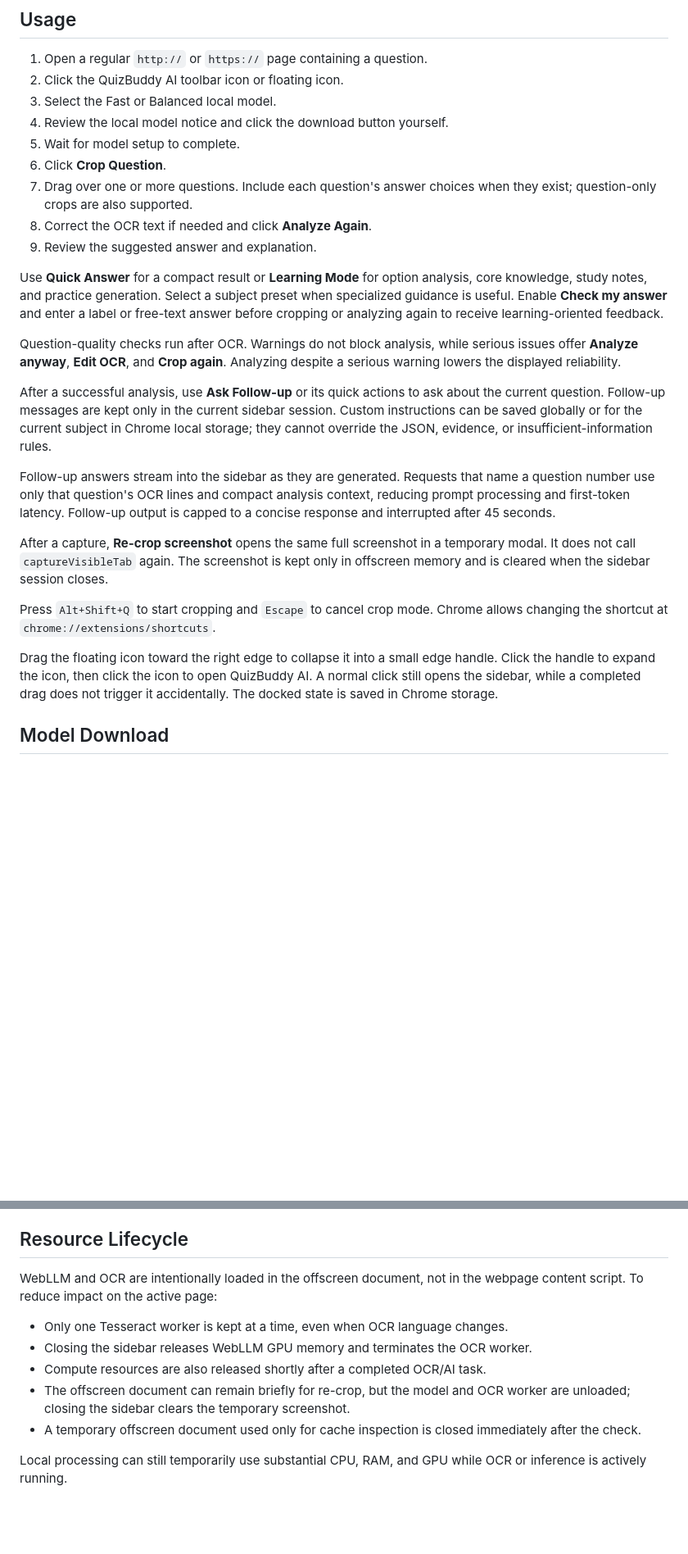
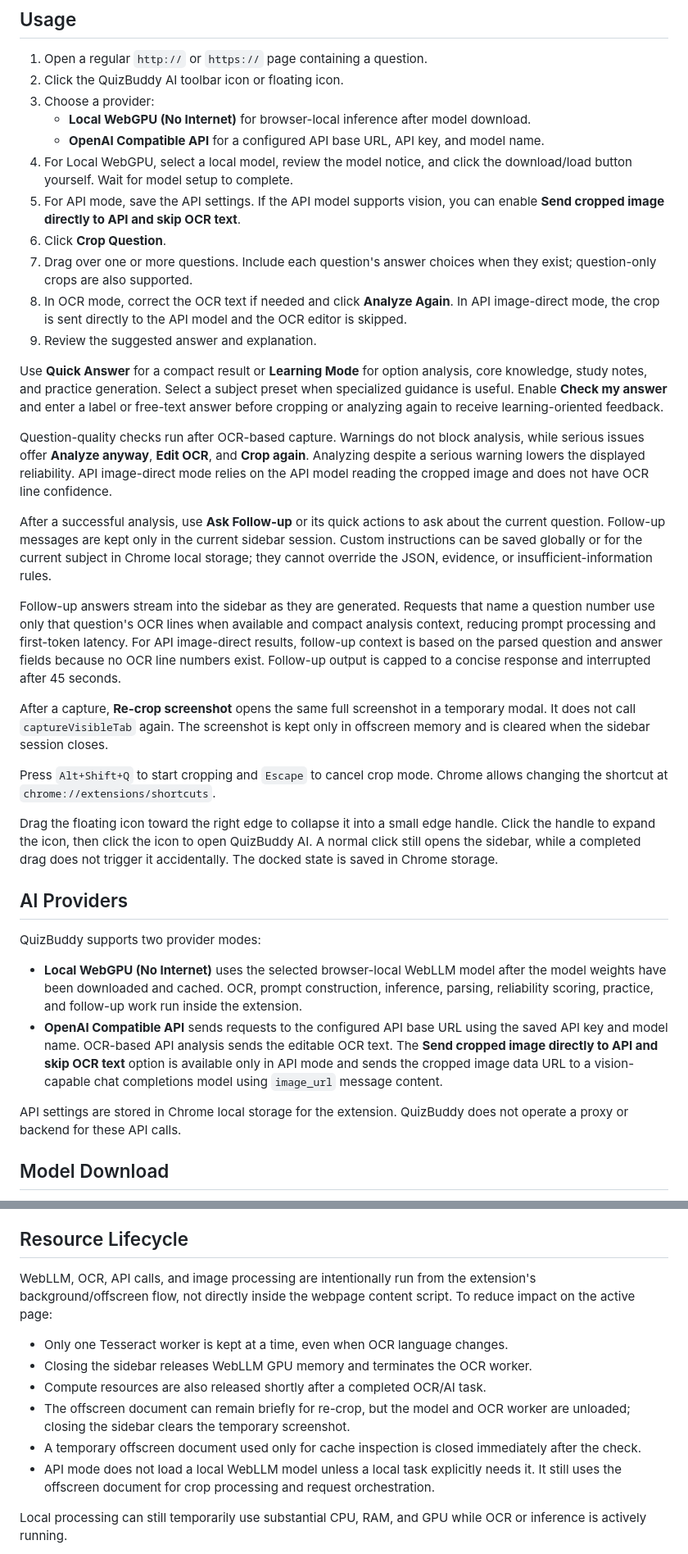
Before and after one commit to hiuhiu87/QuizBuddy, a Markdown page: README.md, 2 parts joined by grey strips. Shown at 82% size. Drawn GitHub-style; blank space fills up the shorter version.

Commit message:
update: update readme

```diff
--- a/README.md
+++ b/README.md
@@ -75,13 +88,21 @@ The repository root is source code. Always load `dist/` in Chrome.
 
 1. Open a regular `http://` or `https://` page containing a question.
 2. Click the QuizBuddy AI toolbar icon or floating icon.
-3. Select the Fast or Balanced local model.
-4. Review the local model notice and click the download button yourself.
-5. Wait for model setup to complete.
+3. Choose a provider:
+   - **Local WebGPU (No Internet)** for browser-local inference after model
+     download.
+   - **OpenAI Compatible API** for a configured API base URL, API key, and model
+     name.
+4. For Local WebGPU, select a local model, review the model notice, and click
+   the download/load button yourself. Wait for model setup to complete.
+5. For API mode, save the API settings. If the API model supports vision, you
+   can enable **Send cropped image directly to API and skip OCR text**.
 6. Click **Crop Question**.
 7. Drag over one or more questions. Include each question's answer choices
    when they exist; question-only crops are also supported.
-8. Correct the OCR text if needed and click **Analyze Again**.
+8. In OCR mode, correct the OCR text if needed and click **Analyze Again**.
+   In API image-direct mode, the crop is sent directly to the API model and the
+   OCR editor is skipped.
 9. Review the suggested answer and explanation.
 
 Use **Quick Answer** for a compact result or **Learning Mode** for option
@@ -90,9 +111,11 @@ subject preset when specialized guidance is useful. Enable **Check my answer**
 and enter a label or free-text answer before cropping or analyzing again to
 receive learning-oriented feedback.
 
-Question-quality checks run after OCR. Warnings do not block analysis, while
-serious issues offer **Analyze anyway**, **Edit OCR**, and **Crop again**.
-Analyzing despite a serious warning lowers the displayed reliability.
+Question-quality checks run after OCR-based capture. Warnings do not block
+analysis, while serious issues offer **Analyze anyway**, **Edit OCR**, and
+**Crop again**. Analyzing despite a serious warning lowers the displayed
+reliability. API image-direct mode relies on the API model reading the cropped
+image and does not have OCR line confidence.
 
 After a successful analysis, use **Ask Follow-up** or its quick actions to ask
 about the current question. Follow-up messages are kept only in the current
@@ -101,9 +124,11 @@ subject in Chrome local storage; they cannot override the JSON, evidence, or
 insufficient-information rules.
 
 Follow-up answers stream into the sidebar as they are generated. Requests that
-name a question number use only that question's OCR lines and compact analysis
-context, reducing prompt processing and first-token latency. Follow-up output
-is capped to a concise response and interrupted after 45 seconds.
+name a question number use only that question's OCR lines when available and
+compact analysis context, reducing prompt processing and first-token latency.
+For API image-direct results, follow-up context is based on the parsed question
+and answer fields because no OCR line numbers exist. Follow-up output is capped
+to a concise response and interrupted after 45 seconds.
 
 After a capture, **Re-crop screenshot** opens the same full screenshot in a
 temporary modal. It does not call `captureVisibleTab` again. The screenshot is
@@ -116,6 +141,23 @@ Drag the floating icon toward the right edge to collapse it into a small edge
 handle. Click the handle to expand the icon, then click the icon to open
 QuizBuddy AI. A normal click still opens the sidebar, while a completed drag
 does not trigger it accidentally. The docked state is saved in Chrome storage.
+
+## AI Providers
+
+QuizBuddy supports two provider modes:
+
+- **Local WebGPU (No Internet)** uses the selected browser-local WebLLM model
+  after the model weights have been downloaded and cached. OCR, prompt
+  construction, inference, parsing, reliability scoring, practice, and
+  follow-up work run inside the extension.
+- **OpenAI Compatible API** sends requests to the configured API base URL using
+  the saved API key and model name. OCR-based API analysis sends the editable
+  OCR text. The **Send cropped image directly to API and skip OCR text** option
+  is available only in API mode and sends the cropped image data URL to a
+  vision-capable chat completions model using `image_url` message content.
+
+API settings are stored in Chrome local storage for the extension. QuizBuddy
+does not operate a proxy or backend for these API calls.
 
 ## Model Download
 
@@ -208,8 +265,9 @@ anti-cheat systems, access controls, or website policy enforcement.
 
 ## Resource Lifecycle
 
-WebLLM and OCR are intentionally loaded in the offscreen document, not in the
-webpage content script. To reduce impact on the active page:
+WebLLM, OCR, API calls, and image processing are intentionally run from the
+extension's background/offscreen flow, not directly inside the webpage content
+script. To reduce impact on the active page:
 
 - Only one Tesseract worker is kept at a time, even when OCR language changes.
 - Closing the sidebar releases WebLLM GPU memory and terminates the OCR worker.
@@ -218,6 +276,9 @@ webpage content script. To reduce impact on the active page:
   worker are unloaded; closing the sidebar clears the temporary screenshot.
 - A temporary offscreen document used only for cache inspection is closed
   immediately after the check.
+- API mode does not load a local WebLLM model unless a local task explicitly
+  needs it. It still uses the offscreen document for crop processing and
+  request orchestration.
 
 Local processing can still temporarily use substantial CPU, RAM, and GPU while
 OCR or inference is actively running.
```
Also changed, not shown: other parts of README.md (+73 -20 lines).
